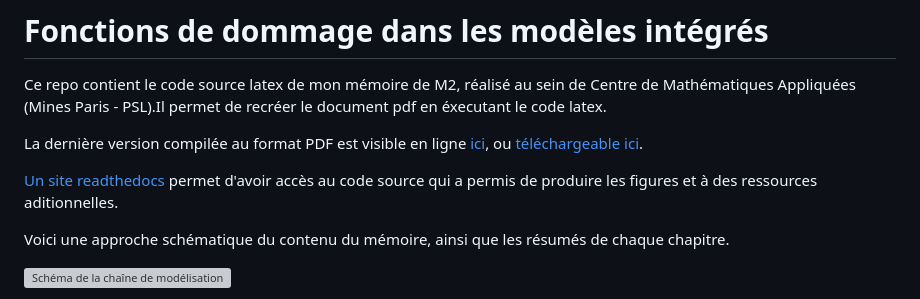
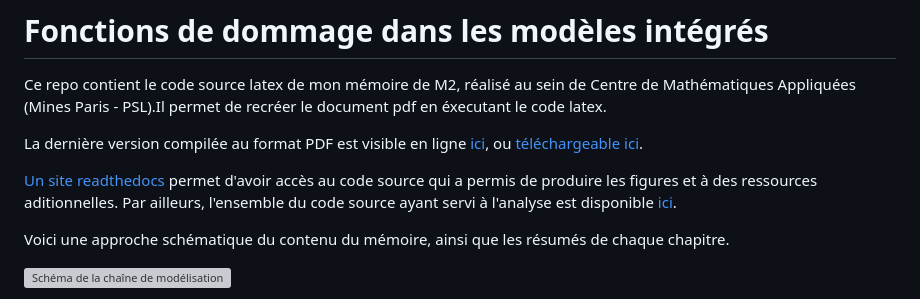
Before and after one commit to ggenelot/Memoire, a Markdown page: README.md, the part around the change. GitHub-like rendering; grey boxes are pictures that could not be loaded.

Commit message:
Added link to analysis repo

```diff
--- a/README.md
+++ b/README.md
@@ -6,7 +6,7 @@ Ce repo contient le code source latex de mon mémoire de M2, réalisé au sein d
 
 La dernière version compilée au format PDF est visible en ligne [ici](report.pdf), ou [téléchargeable ici](https://github.com/ggenelot/Memoire/releases/latest/download/report.pdf).
 
-[Un site readthedocs](https://damage-functions-modeling.readthedocs.io/en/latest/) permet d'avoir accès au code source qui a permis de produire les figures et à des ressources aditionnelles.
+[Un site readthedocs](https://damage-functions-modeling.readthedocs.io/en/latest/) permet d'avoir accès au code source qui a permis de produire les figures et à des ressources aditionnelles. Par ailleurs, l'ensemble du code source ayant servi à l'analyse est disponible [ici](https://github.com/ggenelot/damage-functions-modeling).
 
 Voici une approche schématique du contenu du mémoire, ainsi que les résumés de chaque chapitre.
 
```
